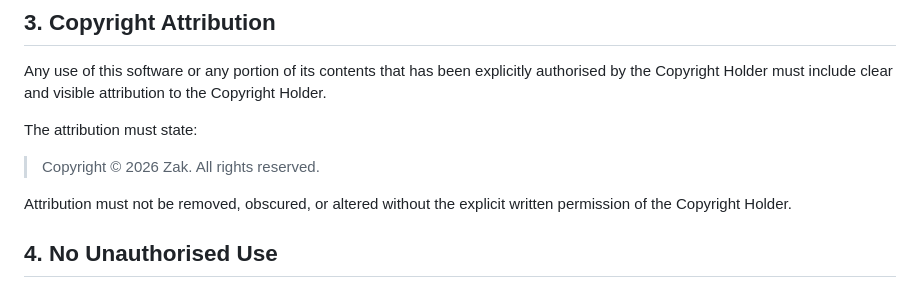
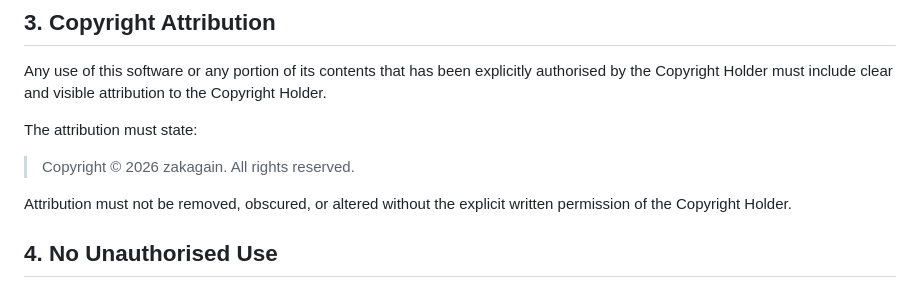
Before and after one commit to zakagain/MSP, a Markdown page: LICENSE.md, the part around the change. GitHub-like rendering.

Commit message:
Update copyright holder name in LICENSE.md

```diff
--- a/LICENSE.md
+++ b/LICENSE.md
@@ -20,7 +20,7 @@ Any use of this software or any portion of its contents that has been explicitly
 
 The attribution must state:
 
-> Copyright © 2026 Zak. All rights reserved.
+> Copyright © 2026 zakagain. All rights reserved.
 
 Attribution must not be removed, obscured, or altered without the explicit written permission of the Copyright Holder.
 
```
